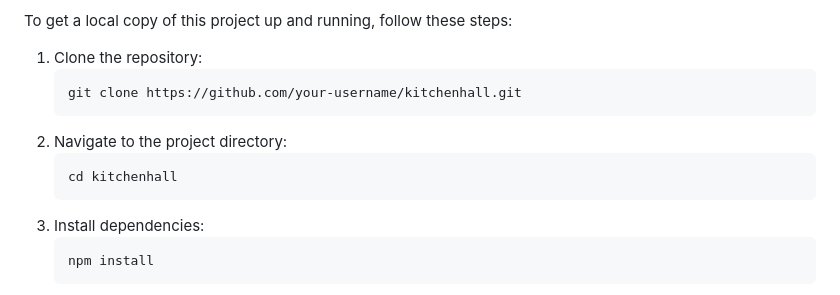
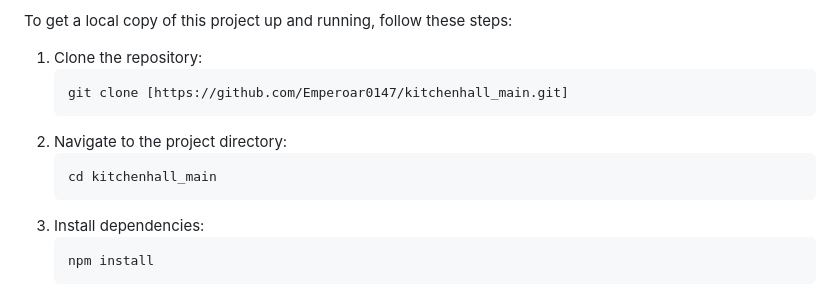
Before and after one commit to Emperoar0147/kitchenhall_main, a Markdown page: README.md, the part around the change. Drawn GitHub-style.

````diff
--- a/README.md
+++ b/README.md
@@ -54,11 +54,11 @@ To get a local copy of this project up and running, follow these steps:
 
 1. Clone the repository:
    ```bash
-   git clone https://github.com/your-username/kitchenhall.git
+   git clone [https://github.com/Emperoar0147/kitchenhall_main.git]
    ```
 2. Navigate to the project directory:
    ```bash
-   cd kitchenhall
+   cd kitchenhall_main
    ```
 3. Install dependencies:
    ```bash
````
